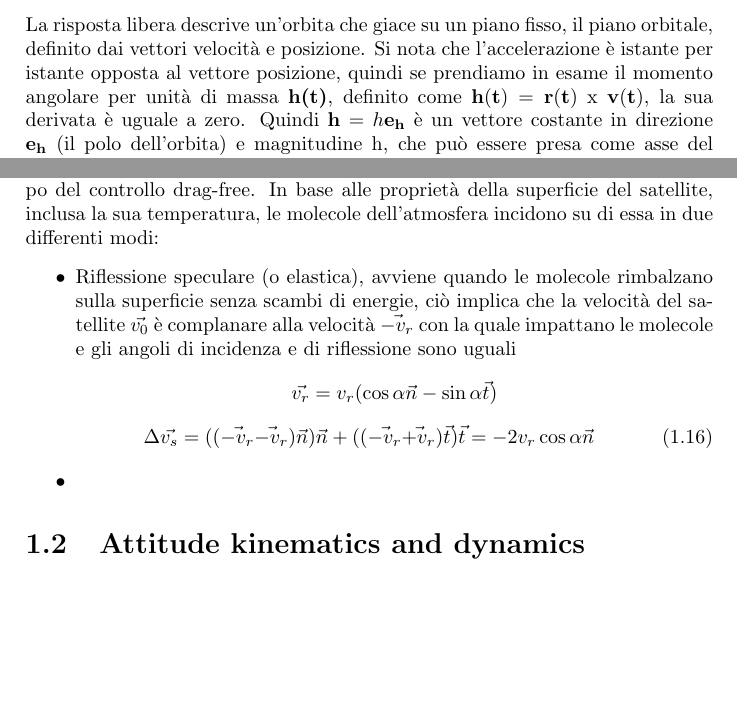
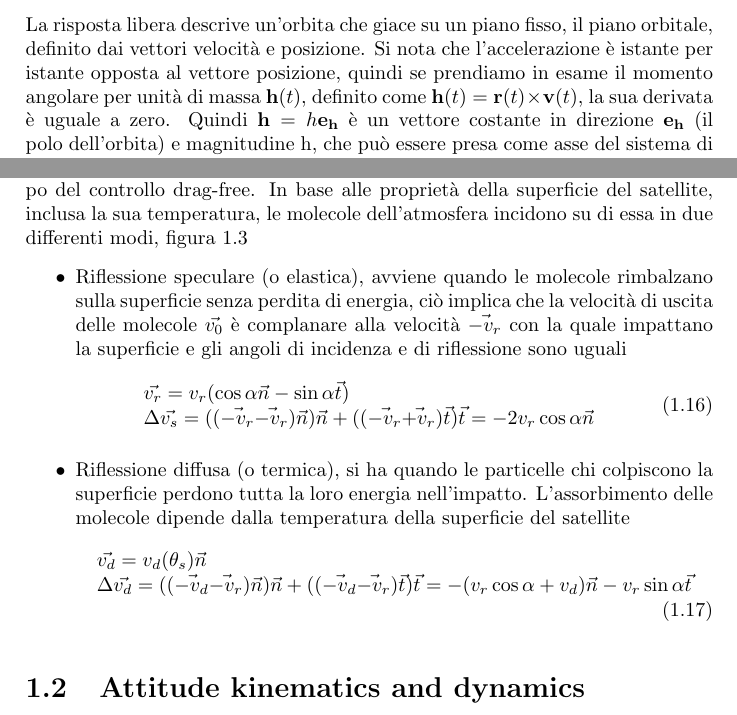
Before and after one commit to andrea-rockt/relazione-mcsa, a LaTeX book (src/main.tex, which reads src/modelling/orbit_dynamics/orbit_parameters.tex, src/modelling/orbit_dynamics/orbit_perturbations.tex): two parts of pages 3 and 7 of 9, joined at a grey line, cut so that both start at the same text, the shorter picture padded with empty space. Compiled offline with pdfLaTeX.

Commit message:
added figure to orbit perturbation

```diff
--- a/src/modelling/orbit_dynamics/orbit_parameters.tex
+++ b/src/modelling/orbit_dynamics/orbit_parameters.tex
@@ -2,14 +2,14 @@ Per conoscere i parametri orbitali dobbiamo prima calcolare la risposta libera
 del nostro sistema. Riscriviamo l'equazione $\ref{eq:2body_acc}$ senza
 considerare le forze esterne
 \begin{equation}
-\dot{\bf v}(t)=-\frac{\mu_0}{r^3}{\bf r(t)}, v(0)=v_0
+\dot{\bf v}(t)=-\frac{\mu_0}{r^3}{\bf r}(t), v(0)=v_0
 \end{equation}
 La risposta libera descrive un'orbita che giace su un piano fisso, il piano
 orbitale, definito dai vettori velocità e posizione. Si nota che l'accelerazione
 è istante per istante opposta al vettore posizione, quindi se prendiamo in esame
-il momento angolare per unità di massa {\bf h(t)}, definito come ${\bf
-h(t)}={\bf r(t)}$ x ${\bf v(t)}$, la sua derivata è uguale a zero. Quindi ${\bf
-h}=h{\bf e_h}$ è un vettore costante in direzione ${\bf e_h}$ (il polo dell'orbita) e
+il momento angolare per unità di massa ${\bf h}(t)$, definito come ${\bf
+h}(t)={\bf r}(t)\times {\bf v}(t)$, la sua derivata è uguale a zero. Quindi
+${\bf h}=h{\bf e_h}$ è un vettore costante in direzione ${\bf e_h}$ (il polo dell'orbita) e
 magnitudine h, che può essere presa come asse del sistema di riferimento.
 Per calcolare l'orbita del satellite abbiamo bisogno dei sei parametri orbitali:
 \begin{itemize}
--- a/src/modelling/orbit_dynamics/orbit_perturbations.tex
+++ b/src/modelling/orbit_dynamics/orbit_perturbations.tex
@@ -29,19 +29,30 @@ dell'atmosfera rarefatta. Azzerare queste perturbazioni è lo scopo del controll
 drag-free.
 In base alle proprietà della superficie del satellite, inclusa la sua
 temperatura, le molecole dell'atmosfera incidono su di essa in due differenti
-modi:
+modi, figura \ref{fig:riflessione}
 \begin{itemize}
   \item Riflessione speculare (o elastica), avviene quando le molecole
-  rimbalzano sulla superficie senza scambi di energie, ciò implica che la
-  velocità del satellite $\vec{v_0}$ è complanare alla velocità $\vec{-v_r}$ con
-  la quale impattano le molecole e gli angoli di incidenza e di riflessione sono
-  uguali
+  rimbalzano sulla superficie senza perdita di energia, ciò implica che la
+  velocità di uscita delle molecole $\vec{v_0}$ è complanare alla velocità
+  $\vec{-v_r}$ con la quale impattano la superficie e gli angoli di incidenza e
+  di riflessione sono uguali
 \begin{equation}
-\vec{v_r}=v_r(\cos{\alpha \vec{n}}-\sin{\alpha \vec{t}}) \nonumber
-\end{equation}
-\begin{equation}
+\begin{array}{l}
+\vec{v_r}=v_r(\cos{\alpha \vec{n}}-\sin{\alpha \vec{t}}) \\
 \Delta \vec{v_s}=((\vec{-v_r}\vec{-v_r})\vec{n})\vec{n} +
 ((\vec{-v_r}\vec{+v_r})\vec{t})\vec{t} = -2v_r\cos{\alpha \vec{n}}
+\end{array}
 \end{equation}
-  \item
+  \item Riflessione diffusa (o termica), si ha quando le particelle chi
+  colpiscono la superficie perdono tutta la loro energia nell'impatto.
+  L'assorbimento delle molecole dipende dalla temperatura della superficie del
+  satellite
+\begin{equation}
+\begin{array}{l}
+\vec{v_d}=v_d(\theta_s)\vec{n} \\
+\Delta\vec{v_d}=((\vec{-v_d}\vec{-v_r})\vec{n})\vec{n} +
+((\vec{-v_d}\vec{-v_r})\vec{t})\vec{t}
+= -(v_r\cos{\alpha}+v_d)\vec{n}-v_r\sin{\alpha}\vec{t}
+\end{array}
+\end{equation}
 \end{itemize}
```
Also changed, not shown: src/modelling/orbit_dynamics/equations_two_bodies_motion.tex (+2 -2 lines), src/modelling/orbit_dynamics/image/cerchio_ausiliario.png, src/modelling/orbit_dynamics/orbit_parameters.tex (8 more changed lines), src/modelling/orbit_dynamics/orbit_perturbations.tex (8 more changed lines).
